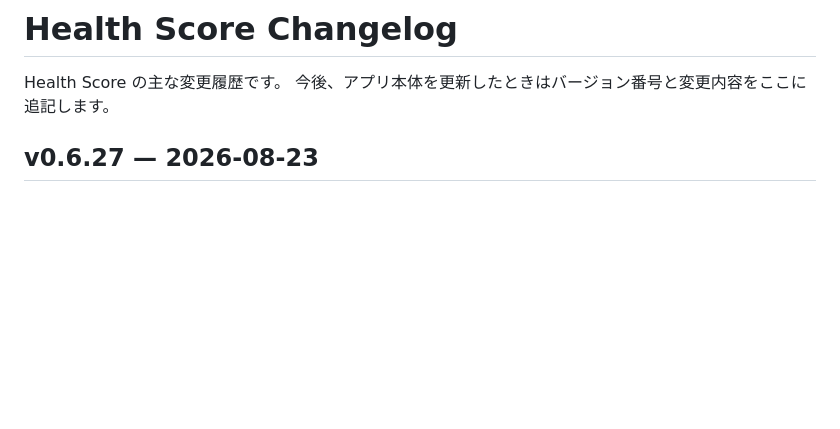
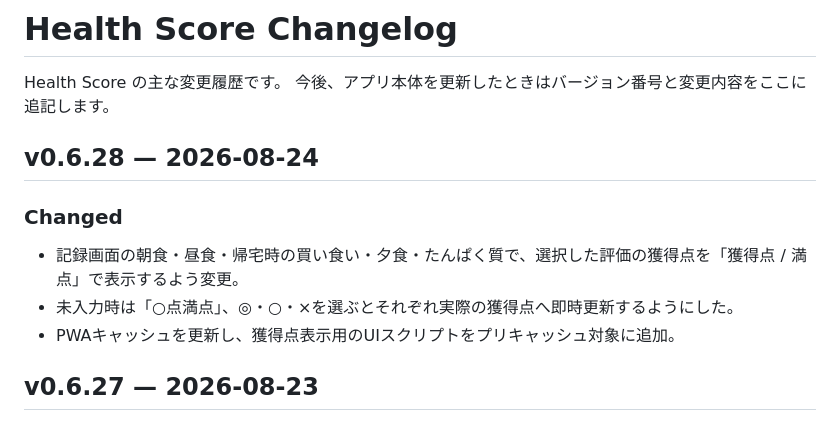
Before and after one commit to ymgc-muscle/health-score, a Markdown page: CHANGELOG.md, the part around the change. Rendered like a GitHub page; blank space fills up the shorter version.

Commit message:
Document earned score display in v0.6.28

```diff
--- a/CHANGELOG.md
+++ b/CHANGELOG.md
@@ -2,6 +2,13 @@
 
 Health Score の主な変更履歴です。
 今後、アプリ本体を更新したときはバージョン番号と変更内容をここに追記します。
+
+## v0.6.28 — 2026-08-24
+
+### Changed
+- 記録画面の朝食・昼食・帰宅時の買い食い・夕食・たんぱく質で、選択した評価の獲得点を「獲得点 / 満点」で表示するよう変更。
+- 未入力時は「○点満点」、◎・○・×を選ぶとそれぞれ実際の獲得点へ即時更新するようにした。
+- PWAキャッシュを更新し、獲得点表示用のUIスクリプトをプリキャッシュ対象に追加。
 
 ## v0.6.27 — 2026-08-23
 
```
